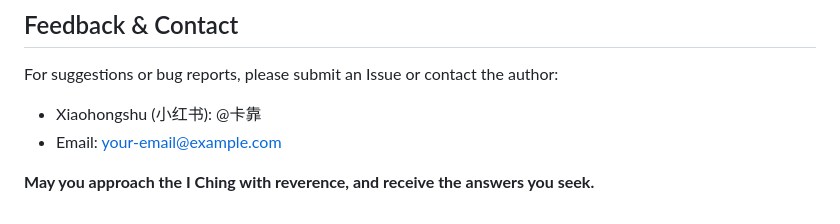
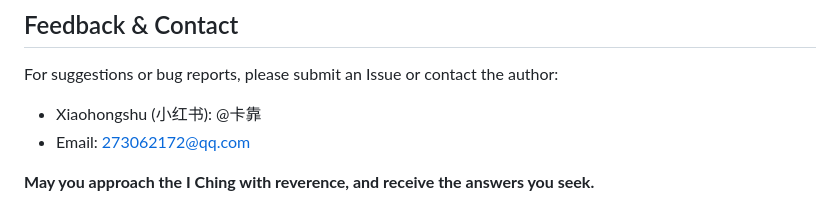
Before and after one commit to freeyeahman-ai/-, a Markdown page: README.en.md, the part around the change. Rendered like a GitHub page.

```diff
--- a/README.en.md
+++ b/README.en.md
@@ -68,6 +68,6 @@ This tool is for studying traditional culture only. Divination results are for r
 ## Feedback & Contact
 For suggestions or bug reports, please submit an Issue or contact the author:
 - Xiaohongshu (小红书): @卡靠
-- Email: your-email@example.com
+- Email: 273062172@qq.com
 
 **May you approach the I Ching with reverence, and receive the answers you seek.**
```
